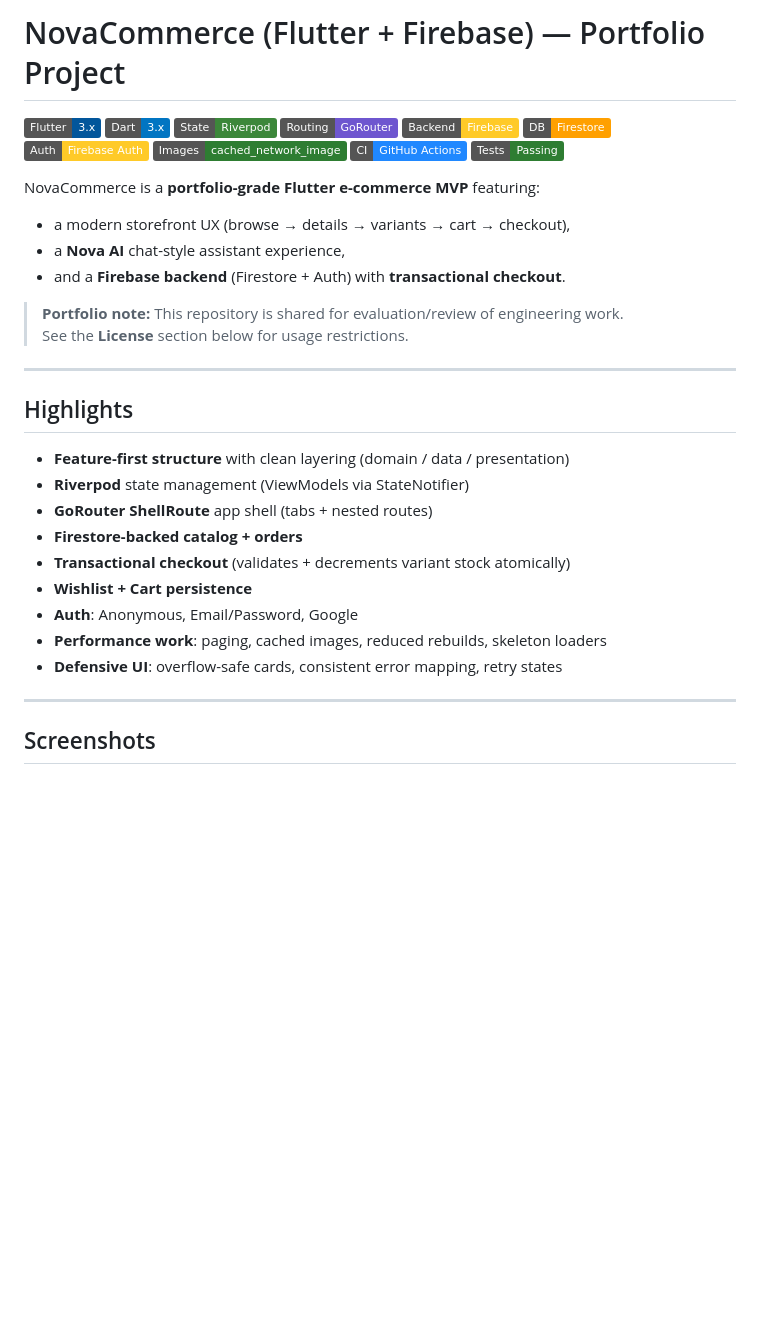
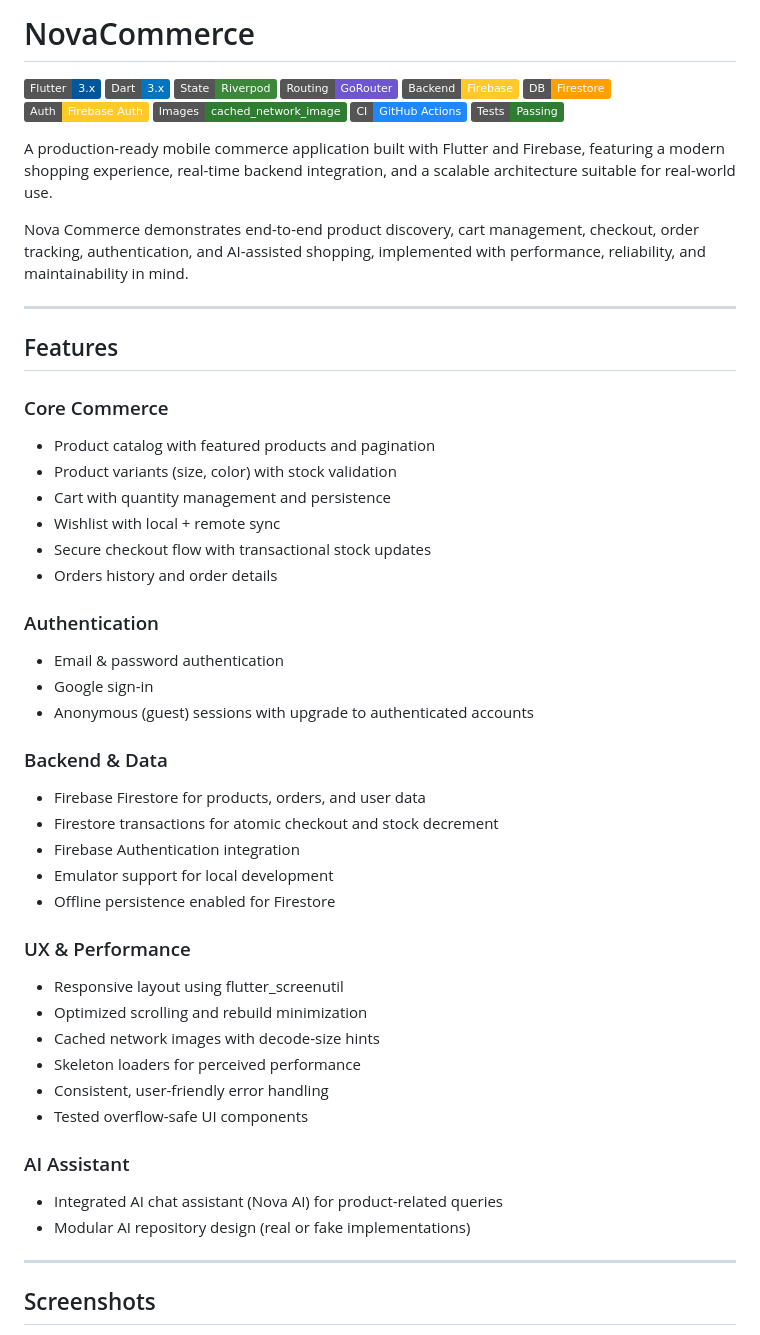
Before and after one commit to Siggmond/nova-commerce, a Markdown page: README.md, the part around the change. GitHub-like rendering; badges without logos; blank space fills up the shorter version.

```diff
--- a/README.md
+++ b/README.md
@@ -1,4 +1,4 @@
-# NovaCommerce (Flutter + Firebase) — Portfolio Project
+# NovaCommerce
 
 ![Flutter](https://img.shields.io/badge/Flutter-3.x-02569B?logo=flutter&logoColor=white)
 ![Dart](https://img.shields.io/badge/Dart-3.x-0175C2?logo=dart&logoColor=white)
@@ -11,27 +11,45 @@
 ![CI](https://img.shields.io/badge/CI-GitHub%20Actions-2088FF?logo=githubactions&logoColor=white)
 ![Tests](https://img.shields.io/badge/Tests-Passing-2E7D32)
 
-NovaCommerce is a **portfolio-grade Flutter e-commerce MVP** featuring:
-- a modern storefront UX (browse → details → variants → cart → checkout),
-- a **Nova AI** chat-style assistant experience,
-- and a **Firebase backend** (Firestore + Auth) with **transactional checkout**.
+A production-ready mobile commerce application built with Flutter and Firebase, featuring a modern shopping experience, real-time backend integration, and a scalable architecture suitable for real-world use.
 
-> **Portfolio note:** This repository is shared for evaluation/review of engineering work.
-> See the **License** section below for usage restrictions.
+Nova Commerce demonstrates end-to-end product discovery, cart management, checkout, order tracking, authentication, and AI-assisted shopping, implemented with performance, reliability, and maintainability in mind.
 
 ---
 
-## Highlights
+## Features
 
-- **Feature-first structure** with clean layering (domain / data / presentation)
-- **Riverpod** state management (ViewModels via StateNotifier)
-- **GoRouter ShellRoute** app shell (tabs + nested routes)
-- **Firestore-backed catalog + orders**
-- **Transactional checkout** (validates + decrements variant stock atomically)
-- **Wishlist + Cart persistence**
-- **Auth**: Anonymous, Email/Password, Google
-- **Performance work**: paging, cached images, reduced rebuilds, skeleton loaders
-- **Defensive UI**: overflow-safe cards, consistent error mapping, retry states
+### Core Commerce
+- Product catalog with featured products and pagination
+- Product variants (size, color) with stock validation
+- Cart with quantity management and persistence
+- Wishlist with local + remote sync
+- Secure checkout flow with transactional stock updates
+- Orders history and order details
+
+### Authentication
+- Email & password authentication
+- Google sign-in
+- Anonymous (guest) sessions with upgrade to authenticated accounts
+
+### Backend & Data
+- Firebase Firestore for products, orders, and user data
+- Firestore transactions for atomic checkout and stock decrement
+- Firebase Authentication integration
+- Emulator support for local development
+- Offline persistence enabled for Firestore
+
+### UX & Performance
+- Responsive layout using flutter_screenutil
+- Optimized scrolling and rebuild minimization
+- Cached network images with decode-size hints
+- Skeleton loaders for perceived performance
+- Consistent, user-friendly error handling
+- Tested overflow-safe UI components
+
+### AI Assistant
+- Integrated AI chat assistant (Nova AI) for product-related queries
+- Modular AI repository design (real or fake implementations)
 
 ---
 
```
